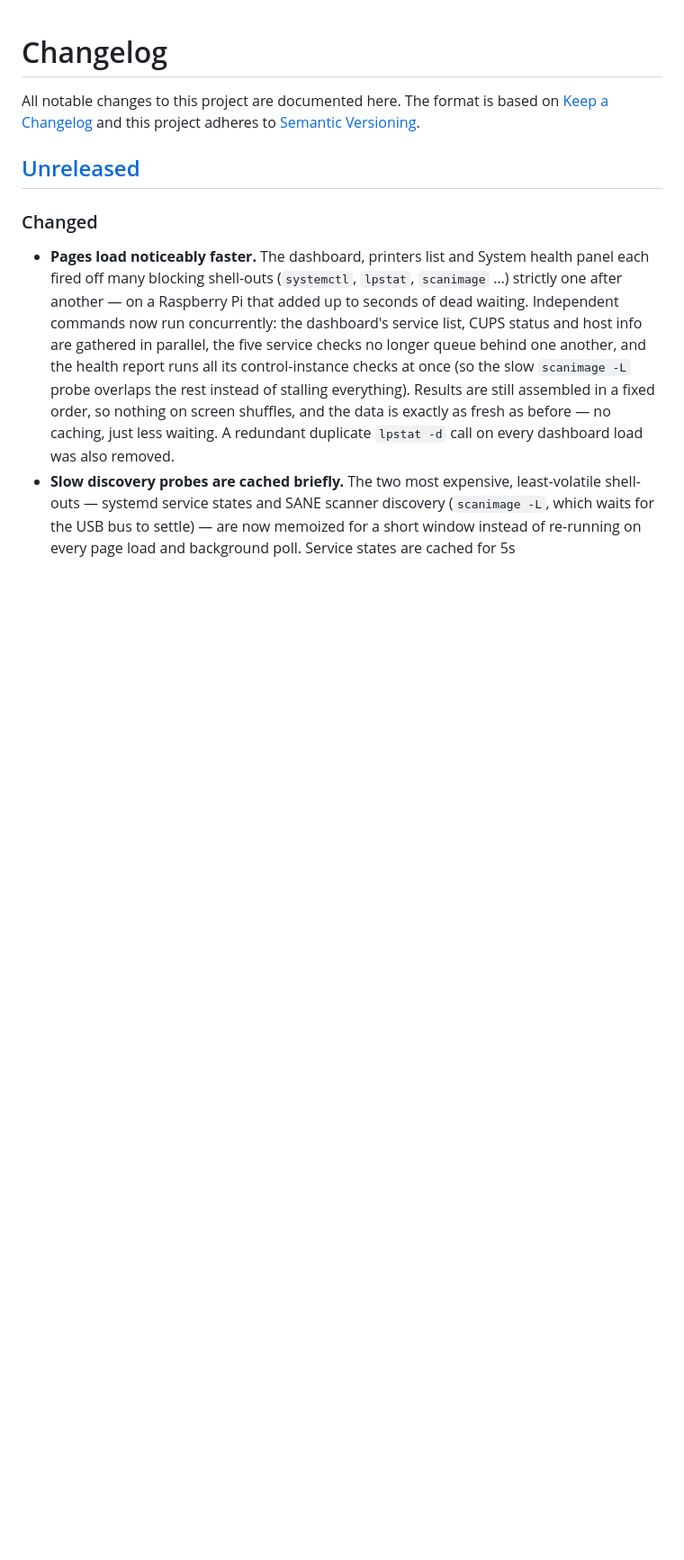
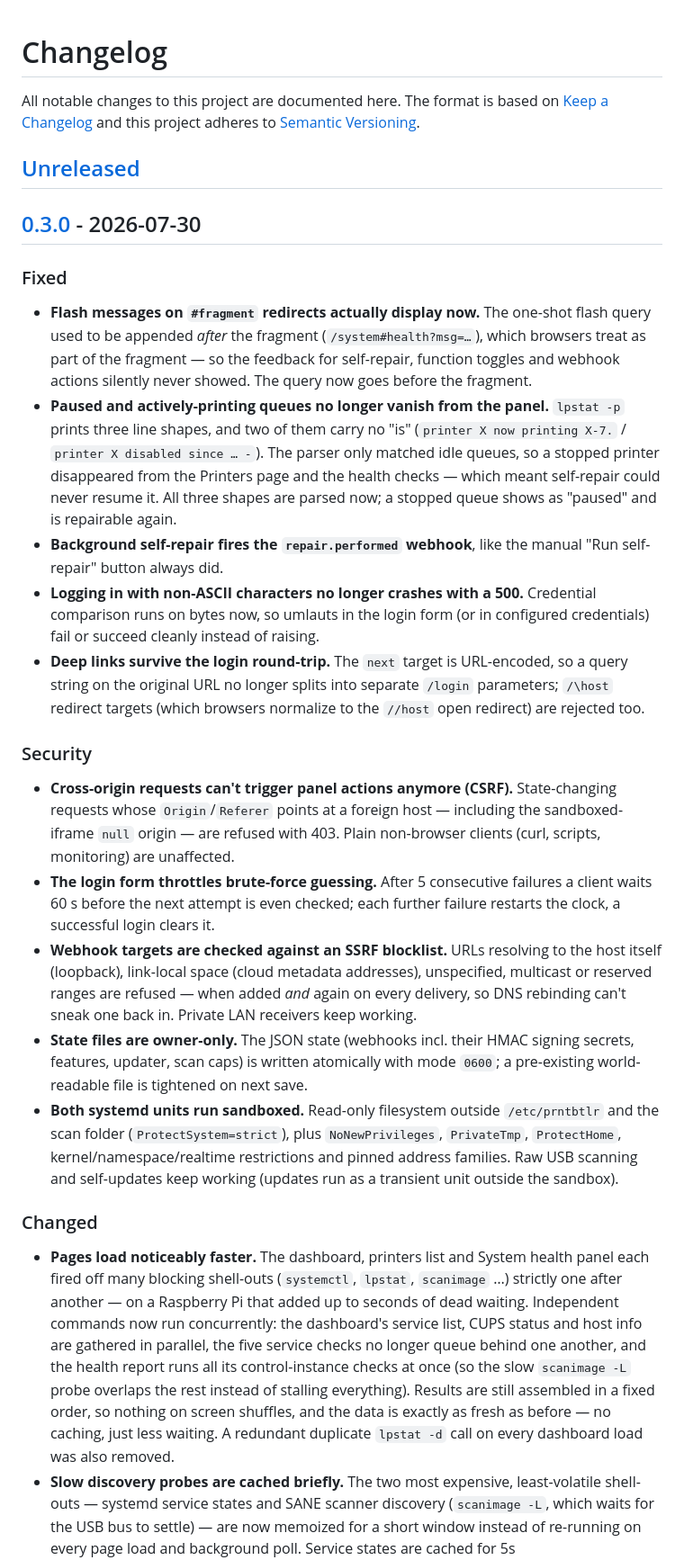
Before and after one commit to W0rkingChr1s/PrntBtlr, a Markdown page: CHANGELOG.md, the part around one of its changes. Shown at 90% size. Drawn GitHub-style; blank space fills up the shorter version.

Commit message:
docs: changelog for v0.3.0 (bug fixes + security hardening)
Document the five bug fixes (fragment-redirect flash loss, lpstat parser
missing paused/printing queues, background repair.performed webhook,
non-ASCII login crash, login deep-link handling) and the security work
(CSRF origin check, login throttle, SSRF blocklist for webhook targets,
0600 state files, systemd sandboxing). The previously unversioned
[Unreleased] entries ship documented under 0.3.0 as well.

Co-Authored-By: Claude Fable 5 <noreply@anthropic.com>
Claude-Session: https://claude.ai/code/session_01QiMS4UfdxQx81yReGmkDEx

```diff
--- a/CHANGELOG.md
+++ b/CHANGELOG.md
@@ -5,6 +5,53 @@ All notable changes to this project are documented here. The format is based on
 to [Semantic Versioning](https://semver.org/spec/v2.0.0.html).
 
 ## [Unreleased]
+
+## [0.3.0] - 2026-07-30
+
+### Fixed
+- **Flash messages on `#fragment` redirects actually display now.** The
+  one-shot flash query used to be appended *after* the fragment
+  (`/system#health?msg=…`), which browsers treat as part of the fragment — so
+  the feedback for self-repair, function toggles and webhook actions silently
+  never showed. The query now goes before the fragment.
+- **Paused and actively-printing queues no longer vanish from the panel.**
+  `lpstat -p` prints three line shapes, and two of them carry no "is"
+  (`printer X now printing X-7.` / `printer X disabled since … -`). The parser
+  only matched idle queues, so a stopped printer disappeared from the Printers
+  page and the health checks — which meant self-repair could never resume it.
+  All three shapes are parsed now; a stopped queue shows as "paused" and is
+  repairable again.
+- **Background self-repair fires the `repair.performed` webhook**, like the
+  manual "Run self-repair" button always did.
+- **Logging in with non-ASCII characters no longer crashes with a 500.**
+  Credential comparison runs on bytes now, so umlauts in the login form (or in
+  configured credentials) fail or succeed cleanly instead of raising.
+- **Deep links survive the login round-trip.** The `next` target is
+  URL-encoded, so a query string on the original URL no longer splits into
+  separate `/login` parameters; `/\host` redirect targets (which browsers
+  normalize to the `//host` open redirect) are rejected too.
+
+### Security
+- **Cross-origin requests can't trigger panel actions anymore (CSRF).**
+  State-changing requests whose `Origin`/`Referer` points at a foreign host —
+  including the sandboxed-iframe `null` origin — are refused with 403. Plain
+  non-browser clients (curl, scripts, monitoring) are unaffected.
+- **The login form throttles brute-force guessing.** After 5 consecutive
+  failures a client waits 60 s before the next attempt is even checked; each
+  further failure restarts the clock, a successful login clears it.
+- **Webhook targets are checked against an SSRF blocklist.** URLs resolving to
+  the host itself (loopback), link-local space (cloud metadata addresses),
+  unspecified, multicast or reserved ranges are refused — when added *and*
+  again on every delivery, so DNS rebinding can't sneak one back in. Private
+  LAN receivers keep working.
+- **State files are owner-only.** The JSON state (webhooks incl. their HMAC
+  signing secrets, features, updater, scan caps) is written atomically with
+  mode `0600`; a pre-existing world-readable file is tightened on next save.
+- **Both systemd units run sandboxed.** Read-only filesystem outside
+  `/etc/prntbtlr` and the scan folder (`ProtectSystem=strict`), plus
+  `NoNewPrivileges`, `PrivateTmp`, `ProtectHome`, kernel/namespace/realtime
+  restrictions and pinned address families. Raw USB scanning and self-updates
+  keep working (updates run as a transient unit outside the sandbox).
 
 ### Changed
 - **Pages load noticeably faster.** The dashboard, printers list and System
```
Also changed, not shown: other parts of CHANGELOG.md (+2 -1 lines).
